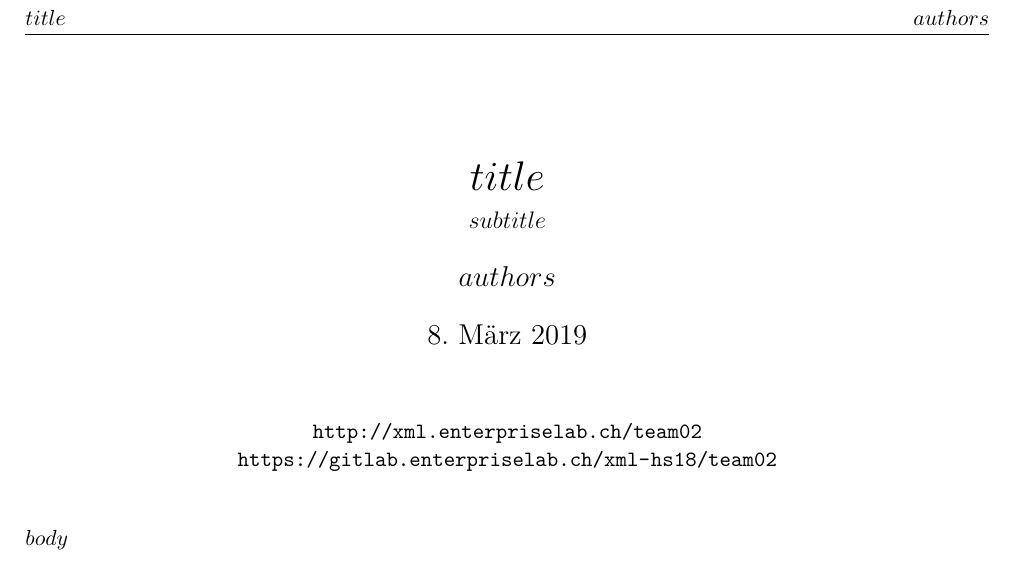
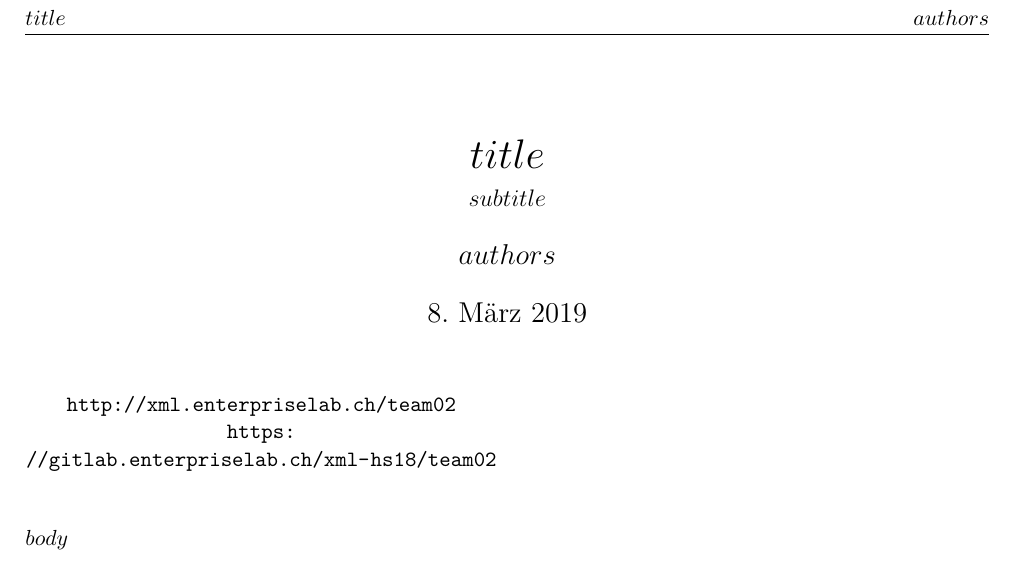
Before and after one commit to christopherchristensen/wg-xml, a LaTeX document (docs/template.tex): part of the page, cut so that both start at the same text. Compiled offline with pdfLaTeX.

Commit message:
Use more compact layout

```diff
--- a/docs/template.tex
+++ b/docs/template.tex
@@ -1,4 +1,4 @@
-\documentclass[a4paper]{scrartcl}
+\documentclass[a4paper,twocolumn]{scrartcl}
 
 % set language and font styling
 \usepackage[ngerman]{babel}
@@ -62,7 +62,7 @@
 % always set image width
 \let\Oldincludegraphics\includegraphics
 \renewcommand{\includegraphics}[1]{
-    \Oldincludegraphics[width=0.65\textwidth]{#1}
+    \Oldincludegraphics[width=0.45\textwidth]{#1}
 }
 
 % always place images correct
```
